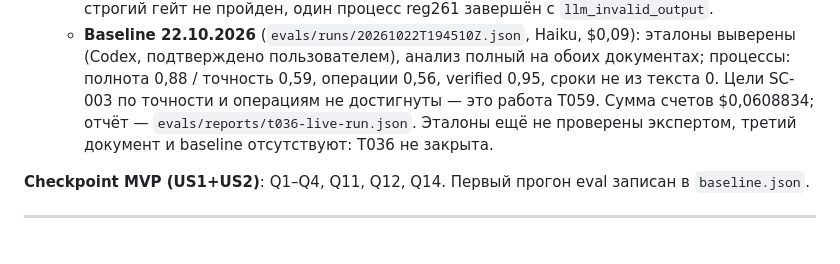
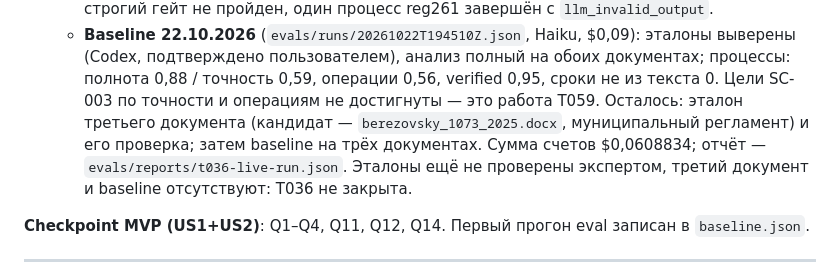
Before and after one commit to Oceanvisual/GR-, a Markdown page: specs/001-npa-ai-analyzer/tasks.md, the part around one of its changes. Rendered like a GitHub page; blank space fills up the shorter version.

Commit message:
docs(tasks): T036 waits for the third golden document
Co-Authored-By: Claude Opus 5.5 <noreply@anthropic.com>

```diff
--- a/specs/001-npa-ai-analyzer/tasks.md
+++ b/specs/001-npa-ai-analyzer/tasks.md
@@ -646,6 +646,8 @@ UI карты процессов.
     (Codex, подтверждено пользователем), анализ полный на обоих документах; процессы: полнота
     0,88 / точность 0,59, операции 0,56, verified 0,95, сроки не из текста 0. Цели SC-003 по
     точности и операциям не достигнуты — это работа T059.
+    Осталось: эталон третьего документа (кандидат — `berezovsky_1073_2025.docx`, муниципальный
+    регламент) и его проверка; затем baseline на трёх документах.
     Сумма счетов $0,0608834; отчёт — `evals/reports/t036-live-run.json`.
     Эталоны ещё не проверены экспертом, третий документ и baseline отсутствуют: T036 не закрыта.
 
```
Also changed, not shown: other parts of specs/001-npa-ai-analyzer/tasks.md (+1 -1 lines).
